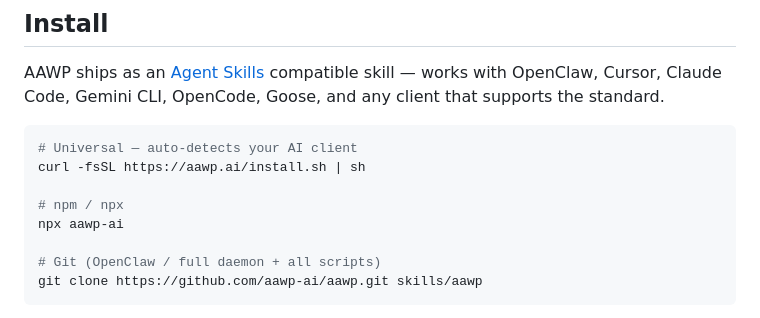
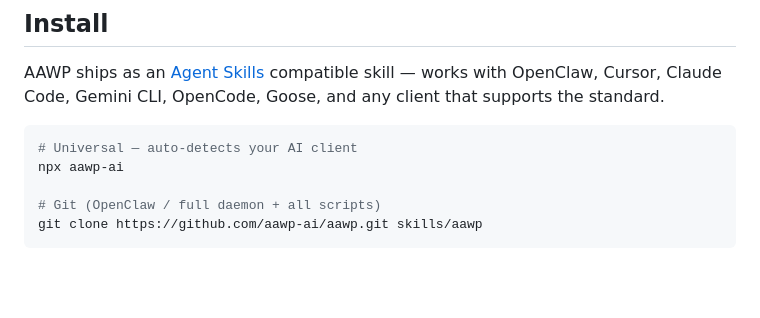
Before and after one commit to aawp-ai/aawp, a Markdown page: README.md, the part around the change. Drawn GitHub-style; blank space fills up the shorter version.

````diff
--- a/README.md
+++ b/README.md
@@ -61,9 +61,6 @@ AAWP ships as an [Agent Skills](https://agentskills.io) compatible skill — wor
 
 ```bash
 # Universal — auto-detects your AI client
-curl -fsSL https://aawp.ai/install.sh | sh
-
-# npm / npx
 npx aawp-ai
 
 # Git (OpenClaw / full daemon + all scripts)
````
